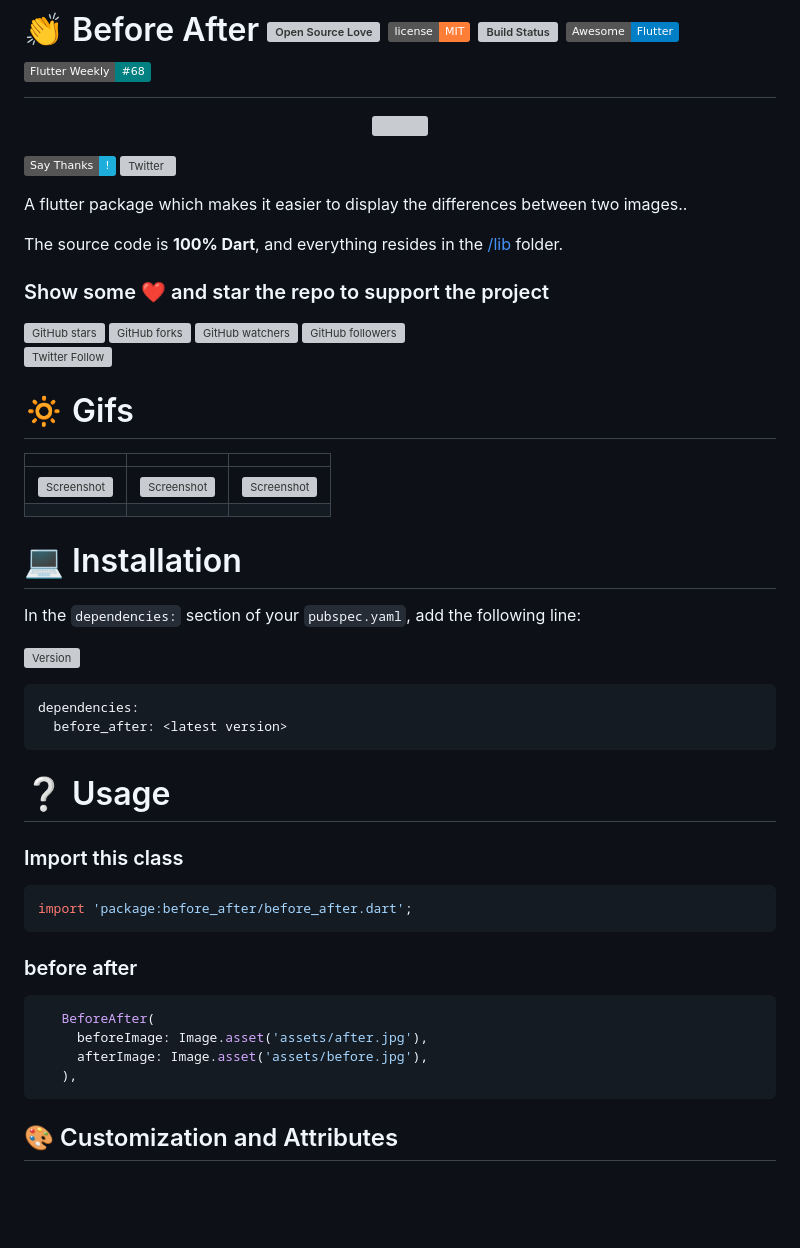
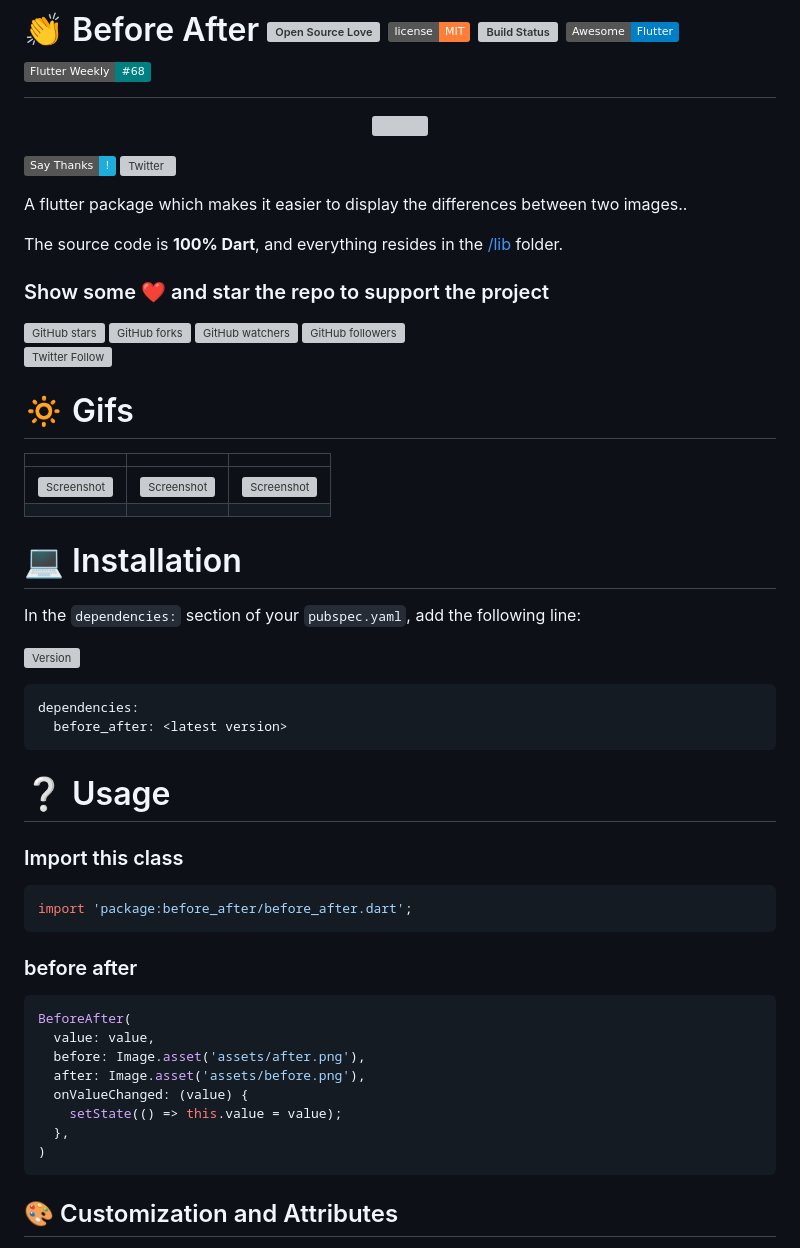
Before and after one commit to xsahil03x/before_after, a Markdown page: README.md, the part around one of its changes. Rendered like a GitHub page; badges without logos; blank space fills up the shorter version; grey boxes are pictures that could not be loaded.

````diff
--- a/README.md
+++ b/README.md
@@ -8,8 +8,8 @@
 
 <p>A flutter package which makes it easier to display the differences between two images..</p>
 
-The source code is **100% Dart**, and everything resides in the [/lib](https://github.com/xsahil03x/giffy_dialog/tree/master/lib) folder.
-
+The source code is **100% Dart**, and everything resides in
+the [/lib](https://github.com/xsahil03x/giffy_dialog/tree/master/lib) folder.
 
 ### Show some :heart: and star the repo to support the project
 
@@ -18,12 +18,13 @@ The source code is **100% Dart**, and everything resides in the [/lib](https://g
 
 # 🔅 Gifs
 
-| | |  |
-| ------------------ | ------------------ | ------------------ |
-| <img src="https://user-images.githubusercontent.com/25670178/61337857-a3c7a480-a854-11e9-9582-87d7f5592007.gif" height="400" alt="Screenshot"/>  | <img src="https://user-images.githubusercontent.com/25670178/61338133-ba223000-a855-11e9-8b0a-a236a068c4c2.gif" height="400" alt="Screenshot"/>  | <img src="https://user-images.githubusercontent.com/25670178/61338086-8e9f4580-a855-11e9-8b7e-72244b6a456e.gif" height="400" alt="Screenshot"/>  |
-| | |  |
+|                                                                                                                                                 |                                                                                                                                                 |                                                                                                                                                 |
+|-------------------------------------------------------------------------------------------------------------------------------------------------|-------------------------------------------------------------------------------------------------------------------------------------------------|-------------------------------------------------------------------------------------------------------------------------------------------------|
+| <img src="https://user-images.githubusercontent.com/25670178/61337857-a3c7a480-a854-11e9-9582-87d7f5592007.gif" height="400" alt="Screenshot"/> | <img src="https://user-images.githubusercontent.com/25670178/61338133-ba223000-a855-11e9-8b0a-a236a068c4c2.gif" height="400" alt="Screenshot"/> | <img src="https://user-images.githubusercontent.com/25670178/61338086-8e9f4580-a855-11e9-8b7e-72244b6a456e.gif" height="400" alt="Screenshot"/> |
+|                                                                                                                                                 |                                                                                                                                                 |                                                                                                                                                 |
 
 # 💻 Installation
+
 In the `dependencies:` section of your `pubspec.yaml`, add the following line:
 
 [![Version](https://img.shields.io/pub/v/before_after.svg)](https://pub.dartlang.org/packages/before_after)
@@ -32,7 +33,6 @@ In the `dependencies:` section of your `pubspec.yaml`, add the following line:
 dependencies:
   before_after: <latest version>
 ```
-
 
 # ❔ Usage
 
@@ -45,10 +45,14 @@ import 'package:before_after/before_after.dart';
 ### before after
 
 ```dart
-   BeforeAfter(
-     beforeImage: Image.asset('assets/after.jpg'),
-     afterImage: Image.asset('assets/before.jpg'),
-   ),
+BeforeAfter(
+  value: value,
+  before: Image.asset('assets/after.png'),
+  after: Image.asset('assets/before.png'),
+  onValueChanged: (value) {
+    setState(() => this.value = value);
+  },
+)
 ```
 
 ## 🎨 Customization and Attributes
````
Also changed, not shown: other parts of README.md (+25 -72 lines).
